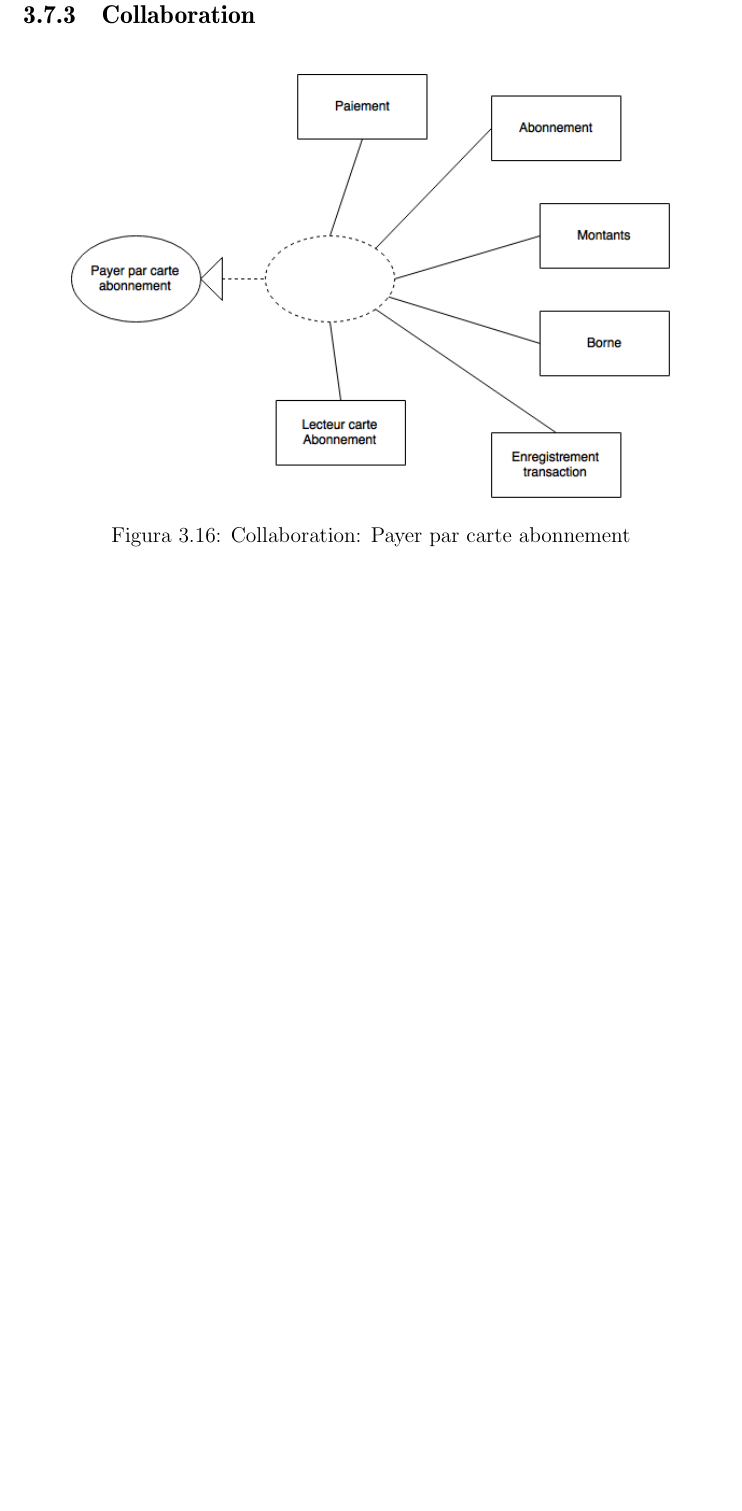
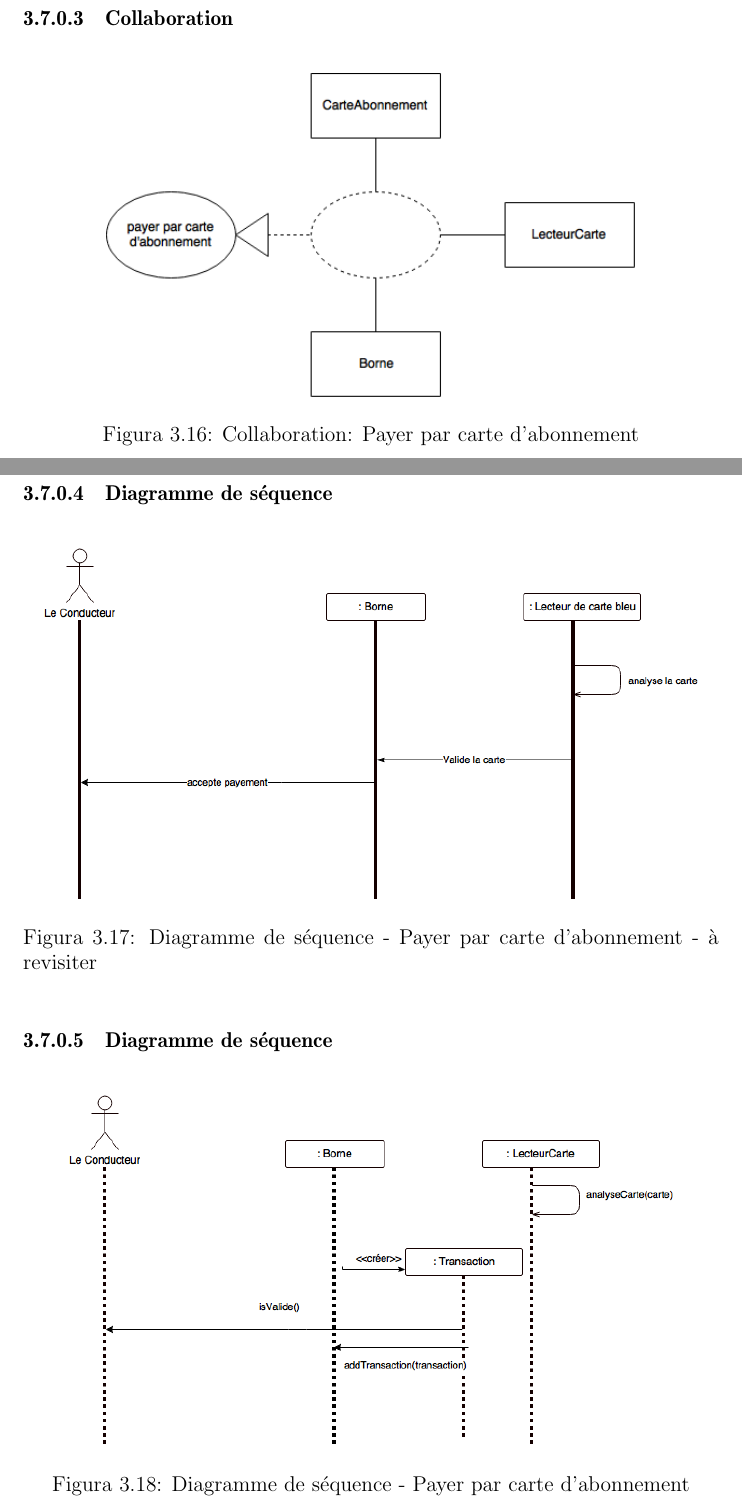
Before and after one commit to raquel-oliveira/ANCOO, a LaTeX book (CompteRendu/principal.tex, which reads CompteRendu/02_Desenvolvimento/TD2/paierAbonnement.tex): part of page 31 of 38 before the commit and two parts of pages 31 and 32 of 39 after it, the two joined at a grey line, cut so that both start at the same text, the shorter picture padded with empty space. Compiled offline with pdfLaTeX.

Commit message:
Update 'Payer par carte d'abonnement' and add diagramme de sequence #1

```diff
--- a/CompteRendu/02_Desenvolvimento/TD2/paierAbonnement.tex
+++ b/CompteRendu/02_Desenvolvimento/TD2/paierAbonnement.tex
@@ -31,8 +25,21 @@
 \end{figure}
 \newpage
-\subsection{Collaboration}
+\subsubsection{Collaboration}
 \begin{figure}[h]
     \centering
-    \includegraphics[scale=0.6]{02_Desenvolvimento/TD2/images/ColaAbonnement.png}
-    \caption{Collaboration: Payer par carte abonnement}
+    \includegraphics[scale=0.6]{02_Desenvolvimento/TD2/images/ColaCarteAbonnement.png}
+    \caption{Collaboration: Payer par carte d'abonnement}
 \end{figure}
+\newpage
+\subsubsection{Diagramme de séquence}
+\begin{figure}[!htb]
+    \centering
+    \includegraphics[scale=0.5]{02_Desenvolvimento/TD2/images/DS-payerAbonnement.png}
+    \caption{Diagramme de séquence - Payer par carte d'abonnement - à revisiter }
+\end{figure}
+\subsubsection{Diagramme de séquence}
+\begin{figure}[!htb]
+    \centering
+    \includegraphics[scale=0.5]{02_Desenvolvimento/TD2/images/v2-DS-payerCarteAbonnement.png}
+    \caption{Diagramme de séquence - Payer par carte d'abonnement}
+\end{figure}
```
Also changed, not shown: CompteRendu/02_Desenvolvimento/TD2/images/ColaAbonnement.png (deleted), CompteRendu/02_Desenvolvimento/TD2/images/ColaCarteAbonnement.png (added), CompteRendu/02_Desenvolvimento/TD2/images/DAAbonnement.png, CompteRendu/02_Desenvolvimento/TD2/images/DS-payerAbonnement.png (added), CompteRendu/02_Desenvolvimento/TD2/images/PaiementCarteAbonnement.png (deleted), CompteRendu/02_Desenvolvimento/TD2/images/v2-DS-payerCarteAbonnement.png (added), CompteRendu/02_Desenvolvimento/TD2/paierAbonnement.tex (26 more changed lines).
